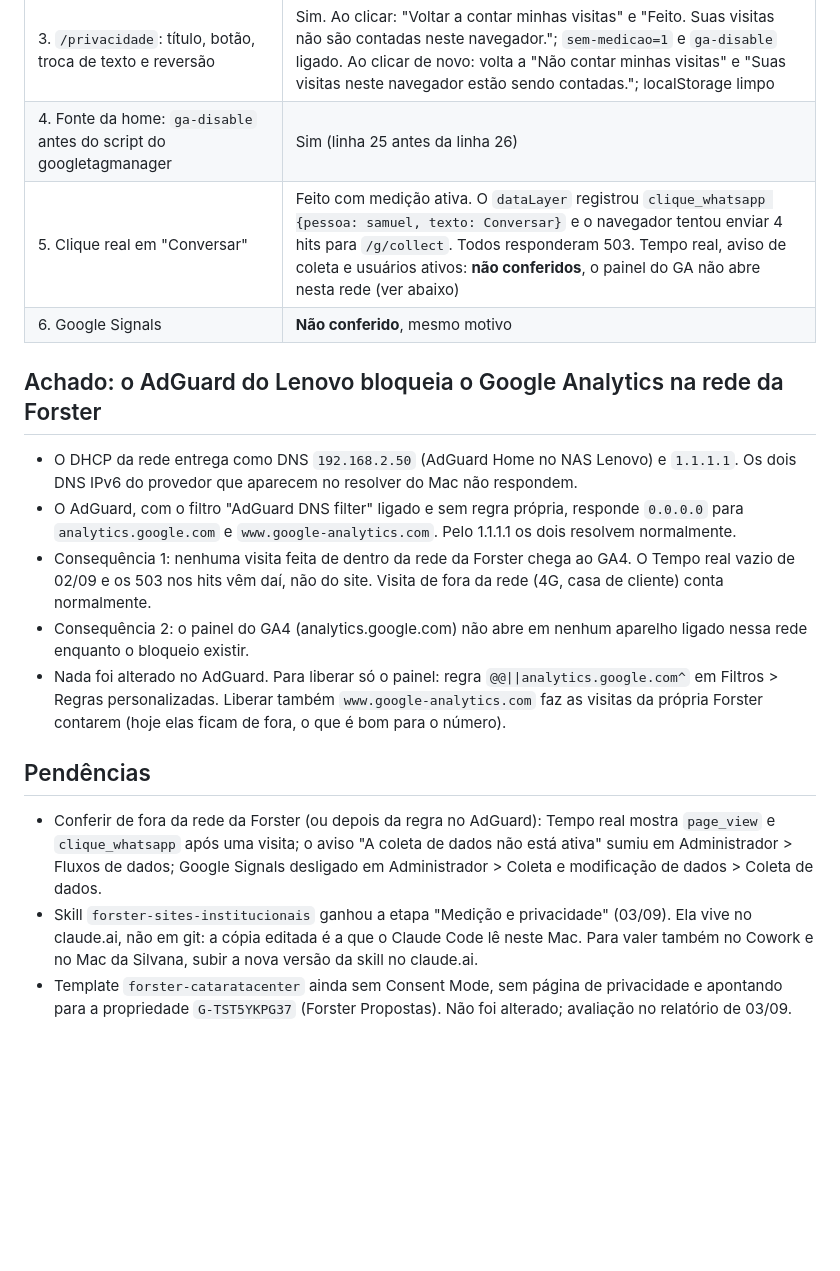
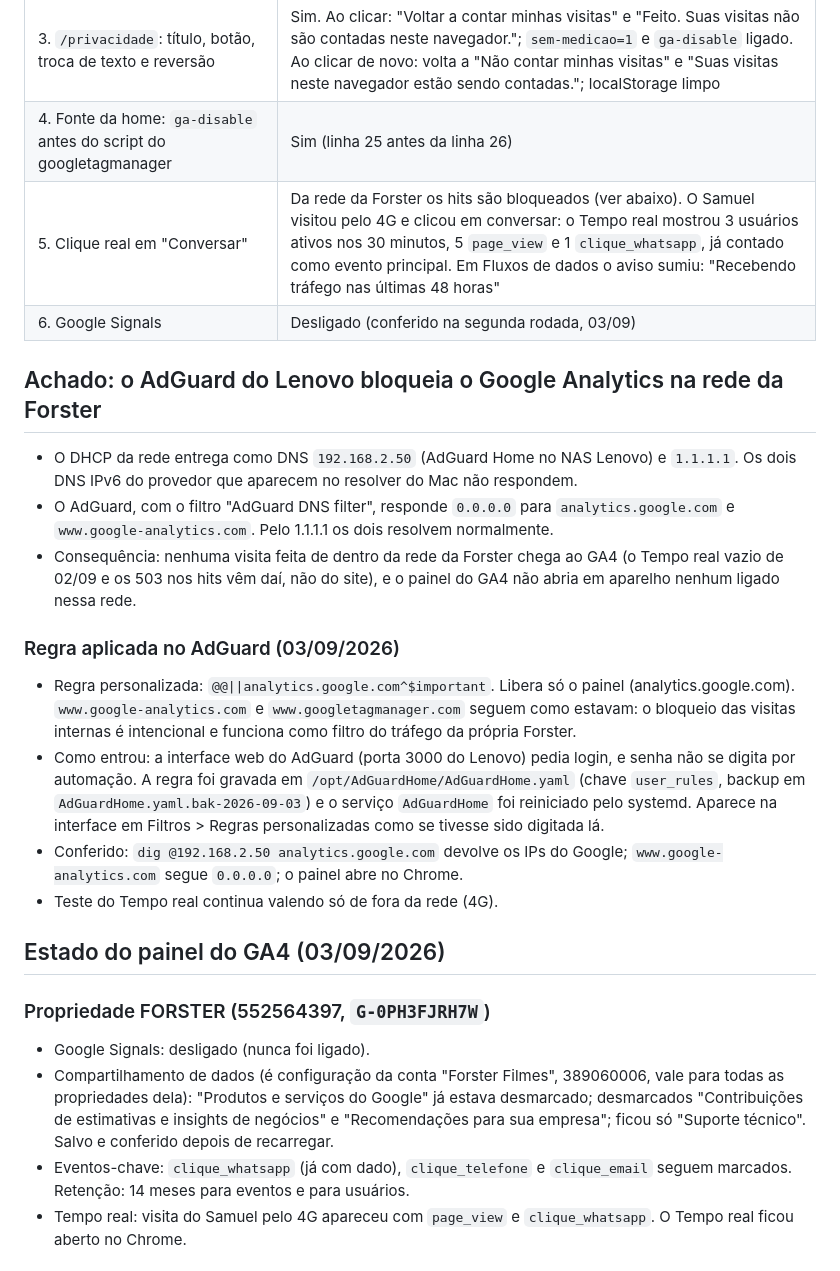
Before and after one commit to oiforster/forster-site, a Markdown page: docs/handoff-2026-09-03-ga4.md, the part around one of its changes. GitHub-like rendering; blank space fills up the shorter version.

Commit message:
Handoff: regra no AdGuard, painel do GA4, template e Catarata Center
Co-Authored-By: Claude Fable 5.1 <noreply@anthropic.com>

```diff
--- a/docs/handoff-2026-09-03-ga4.md
+++ b/docs/handoff-2026-09-03-ga4.md
@@ -24,19 +24,28 @@ Sessões de 02 e 03/09/2026. Repo `forster-site`, branch `main`. Site no ar em s
 | 2. Home sem banner; rodapé com "Privacidade" depois de "Igrejinha, Rio Grande do Sul" | Sim |
 | 3. `/privacidade`: título, botão, troca de texto e reversão | Sim. Ao clicar: "Voltar a contar minhas visitas" e "Feito. Suas visitas não são contadas neste navegador."; `sem-medicao=1` e `ga-disable` ligado. Ao clicar de novo: volta a "Não contar minhas visitas" e "Suas visitas neste navegador estão sendo contadas."; localStorage limpo |
 | 4. Fonte da home: `ga-disable` antes do script do googletagmanager | Sim (linha 25 antes da linha 26) |
-| 5. Clique real em "Conversar" | Feito com medição ativa. O `dataLayer` registrou `clique_whatsapp {pessoa: samuel, texto: Conversar}` e o navegador tentou enviar 4 hits para `/g/collect`. Todos responderam 503. Tempo real, aviso de coleta e usuários ativos: **não conferidos**, o painel do GA não abre nesta rede (ver abaixo) |
-| 6. Google Signals | **Não conferido**, mesmo motivo |
+| 5. Clique real em "Conversar" | Da rede da Forster os hits são bloqueados (ver abaixo). O Samuel visitou pelo 4G e clicou em conversar: o Tempo real mostrou 3 usuários ativos nos 30 minutos, 5 `page_view` e 1 `clique_whatsapp`, já contado como evento principal. Em Fluxos de dados o aviso sumiu: "Recebendo tráfego nas últimas 48 horas" |
+| 6. Google Signals | Desligado (conferido na segunda rodada, 03/09) |
 
 ## Achado: o AdGuard do Lenovo bloqueia o Google Analytics na rede da Forster
 
 - O DHCP da rede entrega como DNS `192.168.2.50` (AdGuard Home no NAS Lenovo) e `1.1.1.1`. Os dois DNS IPv6 do provedor que aparecem no resolver do Mac não respondem.
-- O AdGuard, com o filtro "AdGuard DNS filter" ligado e sem regra própria, responde `0.0.0.0` para `analytics.google.com` e `www.google-analytics.com`. Pelo 1.1.1.1 os dois resolvem normalmente.
-- Consequência 1: nenhuma visita feita de dentro da rede da Forster chega ao GA4. O Tempo real vazio de 02/09 e os 503 nos hits vêm daí, não do site. Visita de fora da rede (4G, casa de cliente) conta normalmente.
-- Consequência 2: o painel do GA4 (analytics.google.com) não abre em nenhum aparelho ligado nessa rede enquanto o bloqueio existir.
-- Nada foi alterado no AdGuard. Para liberar só o painel: regra `@@||analytics.google.com^` em Filtros > Regras personalizadas. Liberar também `www.google-analytics.com` faz as visitas da própria Forster contarem (hoje elas ficam de fora, o que é bom para o número).
+- O AdGuard, com o filtro "AdGuard DNS filter", responde `0.0.0.0` para `analytics.google.com` e `www.google-analytics.com`. Pelo 1.1.1.1 os dois resolvem normalmente.
+- Consequência: nenhuma visita feita de dentro da rede da Forster chega ao GA4 (o Tempo real vazio de 02/09 e os 503 nos hits vêm daí, não do site), e o painel do GA4 não abria em aparelho nenhum ligado nessa rede.
 
-## Pendências
+### Regra aplicada no AdGuard (03/09/2026)
 
-- Conferir de fora da rede da Forster (ou depois da regra no AdGuard): Tempo real mostra `page_view` e `clique_whatsapp` após uma visita; o aviso "A coleta de dados não está ativa" sumiu em Administrador > Fluxos de dados; Google Signals desligado em Administrador > Coleta e modificação de dados > Coleta de dados.
-- Skill `forster-sites-institucionais` ganhou a etapa "Medição e privacidade" (03/09). Ela vive no claude.ai, não em git: a cópia editada é a que o Claude Code lê neste Mac. Para valer também no Cowork e no Mac da Silvana, subir a nova versão da skill no claude.ai.
-- Template `forster-cataratacenter` ainda sem Consent Mode, sem página de privacidade e apontando para a propriedade `G-TST5YKPG37` (Forster Propostas). Não foi alterado; avaliação no relatório de 03/09.
+- Regra personalizada: `@@||analytics.google.com^$important`. Libera só o painel (analytics.google.com). `www.google-analytics.com` e `www.googletagmanager.com` seguem como estavam: o bloqueio das visitas internas é intencional e funciona como filtro do tráfego da própria Forster.
+- Como entrou: a interface web do AdGuard (porta 3000 do Lenovo) pedia login, e senha não se digita por automação. A regra foi gravada em `/opt/AdGuardHome/AdGuardHome.yaml` (chave `user_rules`, backup em `AdGuardHome.yaml.bak-2026-09-03`) e o serviço `AdGuardHome` foi reiniciado pelo systemd. Aparece na interface em Filtros > Regras personalizadas como se tivesse sido digitada lá.
+- Conferido: `dig @192.168.2.50 analytics.google.com` devolve os IPs do Google; `www.google-analytics.com` segue `0.0.0.0`; o painel abre no Chrome.
+- Teste do Tempo real continua valendo só de fora da rede (4G).
+
+## Estado do painel do GA4 (03/09/2026)
+
+### Propriedade FORSTER (552564397, `G-0PH3FJRH7W`)
+
+- Google Signals: desligado (nunca foi ligado).
+- Compartilhamento de dados (é configuração da conta "Forster Filmes", 389060006, vale para todas as propriedades dela): "Produtos e serviços do Google" já estava desmarcado; desmarcados "Contribuições de estimativas e insights de negócios" e "Recomendações para sua empresa"; ficou só "Suporte técnico". Salvo e conferido depois de recarregar.
+- Eventos-chave: `clique_whatsapp` (já com dado), `clique_telefone` e `clique_email` seguem marcados. Retenção: 14 meses para eventos e para usuários.
+- Tempo real: visita do Samuel pelo 4G apareceu com `page_view` e `clique_whatsapp`. O Tempo real ficou aberto no Chrome.
+
```
Also changed, not shown: other parts of docs/handoff-2026-09-03-ga4.md (+28 -0 lines).
